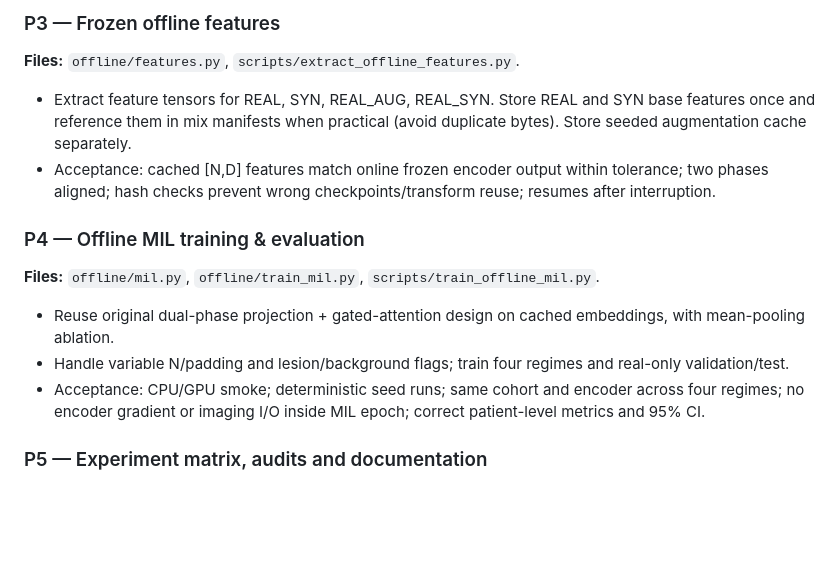
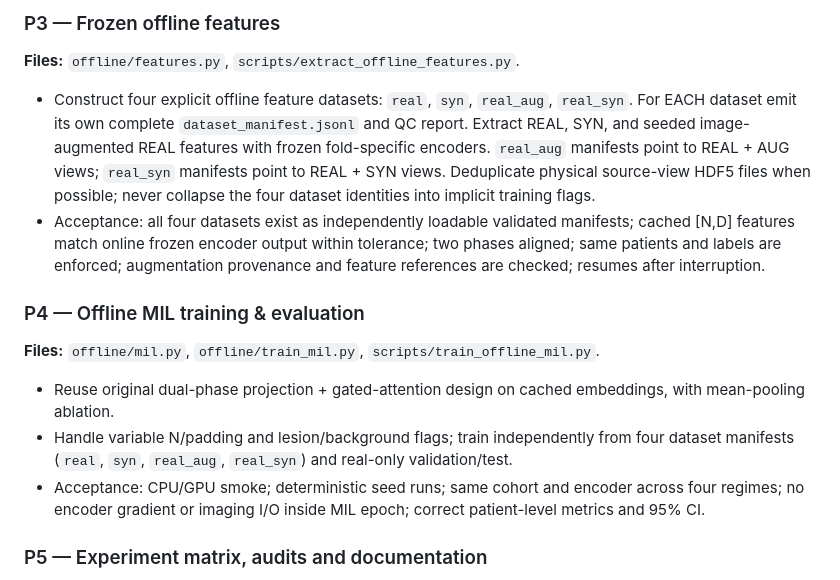
Before and after one commit to Devil-Jian/class, a Markdown page: docs/lesion_roi_offline_mil_plan.md, the part around one of its changes. GitHub-like rendering; blank space fills up the shorter version.

```diff
--- a/docs/lesion_roi_offline_mil_plan.md
+++ b/docs/lesion_roi_offline_mil_plan.md
@@ -160,14 +174,14 @@ Feature HDF5 (one patient per encoder/fold/regime):
 ### P3 — Frozen offline features
 **Files:** `offline/features.py`, `scripts/extract_offline_features.py`.
 
-- Extract feature tensors for REAL, SYN, REAL_AUG, REAL_SYN. Store REAL and SYN base features once and reference them in mix manifests when practical (avoid duplicate bytes). Store seeded augmentation cache separately.
-- Acceptance: cached [N,D] features match online frozen encoder output within tolerance; two phases aligned; hash checks prevent wrong checkpoints/transform reuse; resumes after interruption.
+- Construct four explicit offline feature datasets: `real`, `syn`, `real_aug`, `real_syn`. For EACH dataset emit its own complete `dataset_manifest.jsonl` and QC report. Extract REAL, SYN, and seeded image-augmented REAL features with frozen fold-specific encoders. `real_aug` manifests point to REAL + AUG views; `real_syn` manifests point to REAL + SYN views. Deduplicate physical source-view HDF5 files when possible; never collapse the four dataset identities into implicit training flags.
+- Acceptance: all four datasets exist as independently loadable validated manifests; cached [N,D] features match online frozen encoder output within tolerance; two phases aligned; same patients and labels are enforced; augmentation provenance and feature references are checked; resumes after interruption.
 
 ### P4 — Offline MIL training & evaluation
 **Files:** `offline/mil.py`, `offline/train_mil.py`, `scripts/train_offline_mil.py`.
 
 - Reuse original dual-phase projection + gated-attention design on cached embeddings, with mean-pooling ablation.
-- Handle variable N/padding and lesion/background flags; train four regimes and real-only validation/test.
+- Handle variable N/padding and lesion/background flags; train independently from four dataset manifests (`real`, `syn`, `real_aug`, `real_syn`) and real-only validation/test.
 - Acceptance: CPU/GPU smoke; deterministic seed runs; same cohort and encoder across four regimes; no encoder gradient or imaging I/O inside MIL epoch; correct patient-level metrics and 95% CI.
 
 ### P5 — Experiment matrix, audits and documentation
```
Also changed, not shown: other parts of docs/lesion_roi_offline_mil_plan.md (+23 -9 lines).
